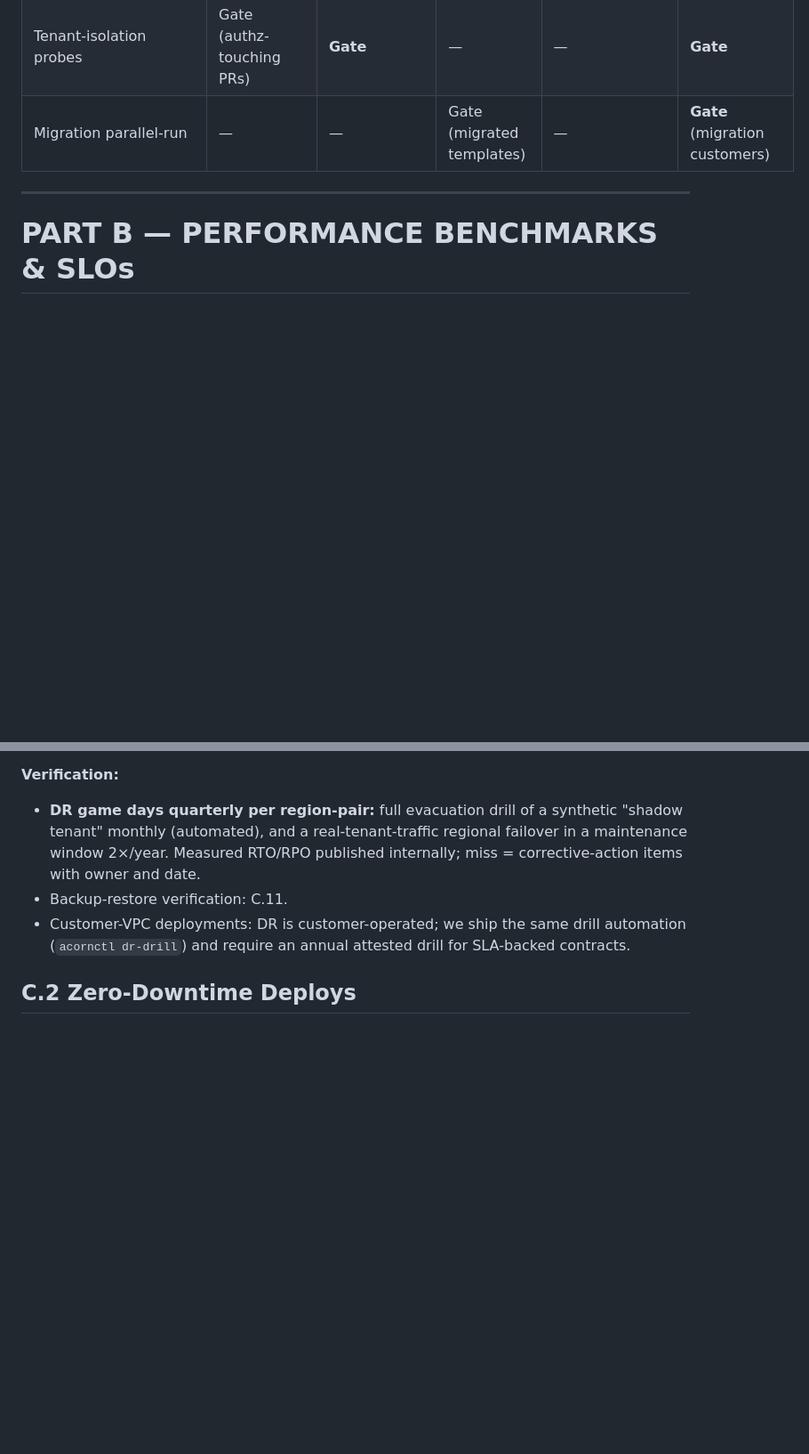
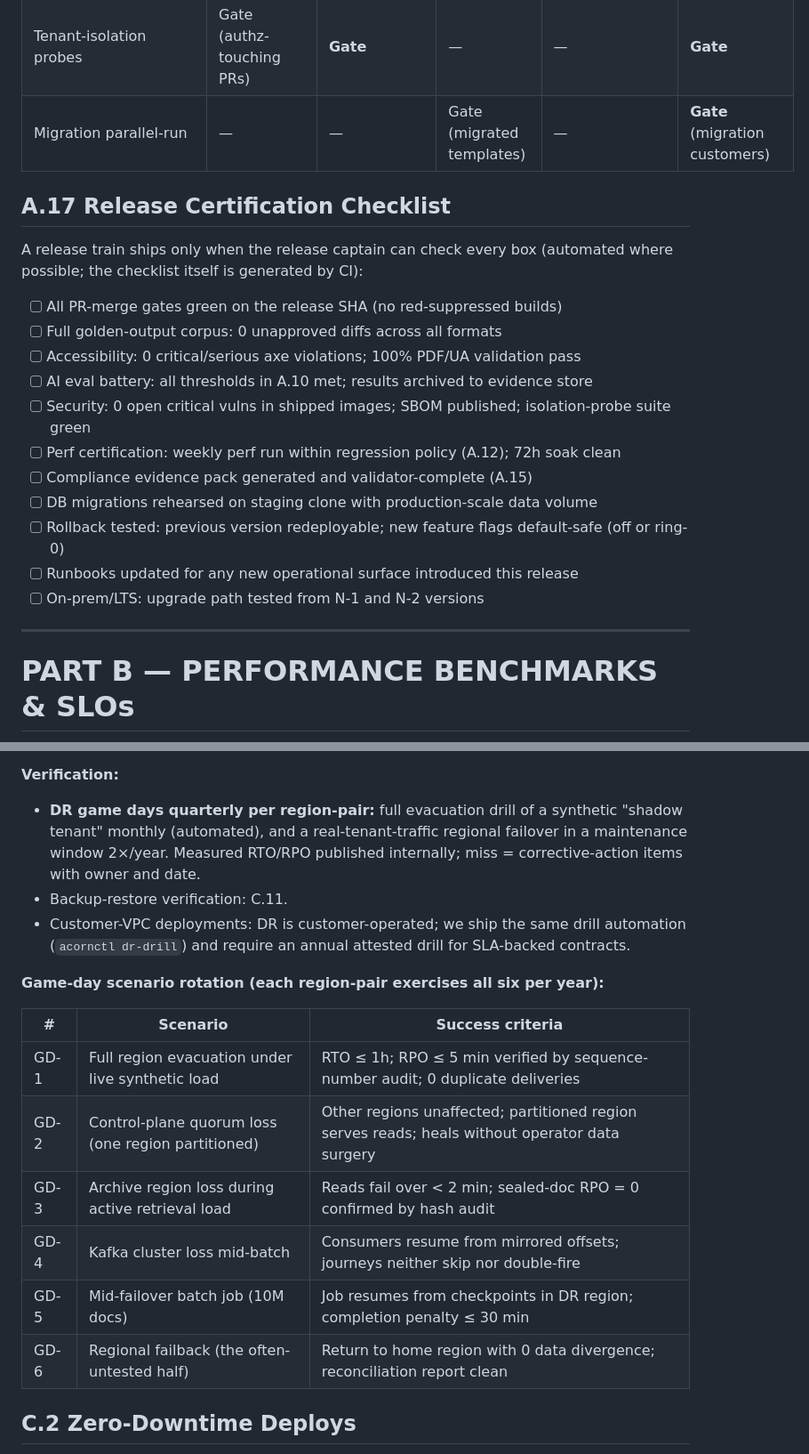
Before and after one commit to alanburger88/Acorn.Access, a Markdown page: platform/11-test-and-operations.md, 2 parts joined by grey strips. Shown at 89% size. Drawn GitHub-style; blank space fills up the shorter version.

```diff
--- a/platform/11-test-and-operations.md
+++ b/platform/11-test-and-operations.md
@@ -198,6 +198,22 @@ For customers migrating from legacy CCM (Quadient/OpenText/Smart Communications
 | Tenant-isolation probes | Gate (authz-touching PRs) | **Gate** | — | — | **Gate** |
 | Migration parallel-run | — | — | Gate (migrated templates) | — | **Gate** (migration customers) |
 
+## A.17 Release Certification Checklist
+
+A release train ships only when the release captain can check every box (automated where possible; the checklist itself is generated by CI):
+
+- [ ] All PR-merge gates green on the release SHA (no red-suppressed builds)
+- [ ] Full golden-output corpus: 0 unapproved diffs across all formats
+- [ ] Accessibility: 0 critical/serious axe violations; 100% PDF/UA validation pass
+- [ ] AI eval battery: all thresholds in A.10 met; results archived to evidence store
+- [ ] Security: 0 open critical vulns in shipped images; SBOM published; isolation-probe suite green
+- [ ] Perf certification: weekly perf run within regression policy (A.12); 72h soak clean
+- [ ] Compliance evidence pack generated and validator-complete (A.15)
+- [ ] DB migrations rehearsed on staging clone with production-scale data volume
+- [ ] Rollback tested: previous version redeployable; new feature flags default-safe (off or ring-0)
+- [ ] Runbooks updated for any new operational surface introduced this release
+- [ ] On-prem/LTS: upgrade path tested from N-1 and N-2 versions
+
 ---
 
 # PART B — PERFORMANCE BENCHMARKS & SLOs
@@ -319,6 +342,17 @@ Levers tracked in FinOps reviews (C.14): spot/preemptible batch pools (target 70
 - **DR game days quarterly per region-pair:** full evacuation drill of a synthetic "shadow tenant" monthly (automated), and a real-tenant-traffic regional failover in a maintenance window 2×/year. Measured RTO/RPO published internally; miss = corrective-action items with owner and date.
 - Backup-restore verification: C.11.
 - Customer-VPC deployments: DR is customer-operated; we ship the same drill automation (`acornctl dr-drill`) and require an annual attested drill for SLA-backed contracts.
+
+**Game-day scenario rotation (each region-pair exercises all six per year):**
+
+| # | Scenario | Success criteria |
+|---|---|---|
+| GD-1 | Full region evacuation under live synthetic load | RTO ≤ 1h; RPO ≤ 5 min verified by sequence-number audit; 0 duplicate deliveries |
+| GD-2 | Control-plane quorum loss (one region partitioned) | Other regions unaffected; partitioned region serves reads; heals without operator data surgery |
+| GD-3 | Archive region loss during active retrieval load | Reads fail over < 2 min; sealed-doc RPO = 0 confirmed by hash audit |
+| GD-4 | Kafka cluster loss mid-batch | Consumers resume from mirrored offsets; journeys neither skip nor double-fire |
+| GD-5 | Mid-failover batch job (10M docs) | Job resumes from checkpoints in DR region; completion penalty ≤ 30 min |
+| GD-6 | Regional failback (the often-untested half) | Return to home region with 0 data divergence; reconciliation report clean |
 
 ## C.2 Zero-Downtime Deploys
 
```
Also changed, not shown: other parts of platform/11-test-and-operations.md (+7 -0 lines), platform/06-security-compliance-governance.md (+40 -0 lines).
